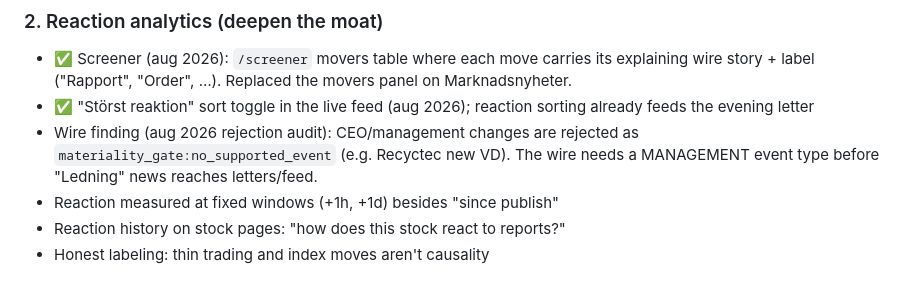
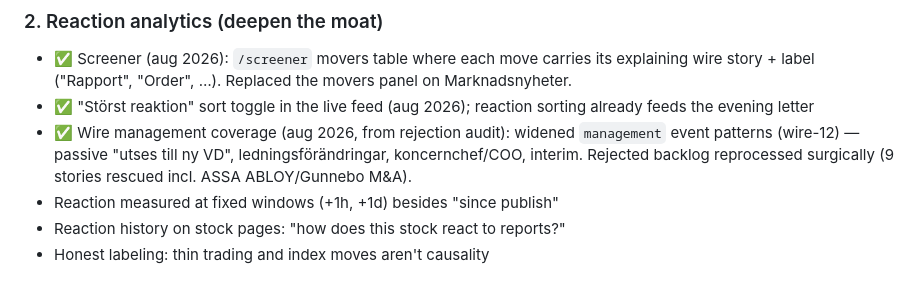
Before and after one commit to Filipsuper/newstest-frontend, a Markdown page: ROADMAP.md, the part around the change. Drawn GitHub-style.

Commit message:
Roadmap: wire management coverage shipped
Co-Authored-By: Claude Fable 5 <noreply@anthropic.com>
Claude-Session: https://claude.ai/code/session_01X1tZJtxq1WQoYwP559k3hg

```diff
--- a/ROADMAP.md
+++ b/ROADMAP.md
@@ -94,10 +94,10 @@ macro themes).
   movers panel on Marknadsnyheter.
 - ✅ "Störst reaktion" sort toggle in the live feed (aug 2026); reaction
   sorting already feeds the evening letter
-- Wire finding (aug 2026 rejection audit): CEO/management changes are
-  rejected as `materiality_gate:no_supported_event` (e.g. Recyctec new VD).
-  The wire needs a MANAGEMENT event type before "Ledning" news reaches
-  letters/feed.
+- ✅ Wire management coverage (aug 2026, from rejection audit): widened
+  `management` event patterns (wire-12) — passive "utses till ny VD",
+  ledningsförändringar, koncernchef/COO, interim. Rejected backlog
+  reprocessed surgically (9 stories rescued incl. ASSA ABLOY/Gunnebo M&A).
 - Reaction measured at fixed windows (+1h, +1d) besides "since publish"
 - Reaction history on stock pages: "how does this stock react to reports?"
 - Honest labeling: thin trading and index moves aren't causality
```
